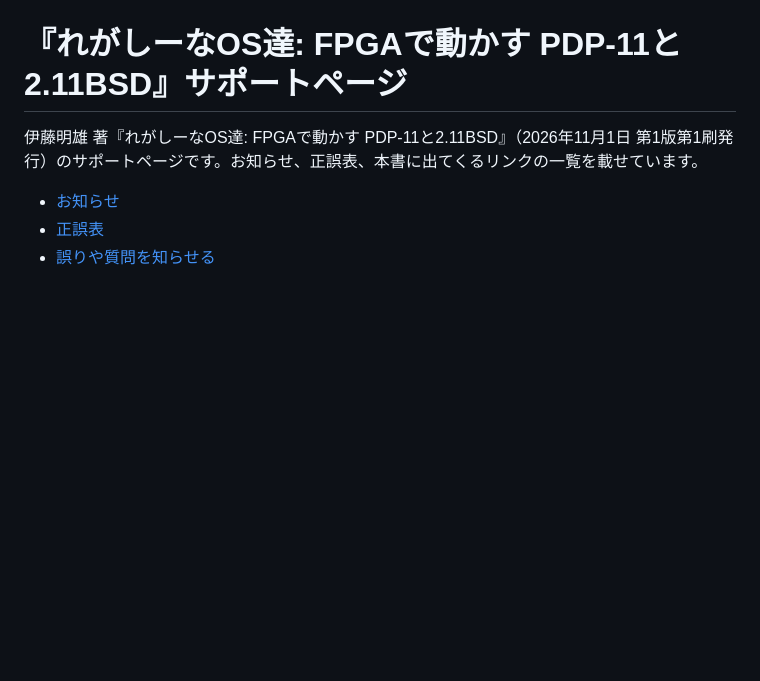
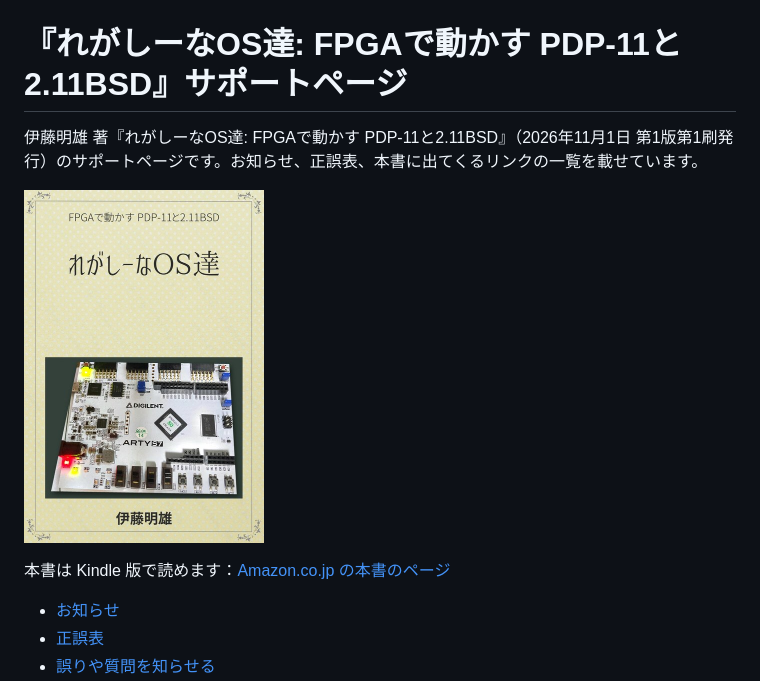
Before and after one commit to itoh5588/fpga-pdp11-book, a Markdown page: README.md, the part around the change. Drawn GitHub-style; pictures changed too: images/cover.jpg (added); blank space fills up the shorter version.

Commit message:
表紙と Amazon.co.jp の本書のページへのリンクを冒頭に載せる

```diff
--- a/README.md
+++ b/README.md
@@ -1,6 +1,10 @@
 # 『れがしーなOS達: FPGAで動かす PDP-11と2.11BSD』サポートページ
 
 伊藤明雄 著『れがしーなOS達: FPGAで動かす PDP-11と2.11BSD』（2026年11月1日 第1版第1刷発行）のサポートページです。お知らせ、正誤表、本書に出てくるリンクの一覧を載せています。
+
+<a href="https://www.amazon.co.jp/dp/B0HPY4LHXY"><img src="images/cover.jpg" width="240" alt="『れがしーなOS達: FPGAで動かす PDP-11と2.11BSD』の表紙"></a>
+
+本書は Kindle 版で読めます：[Amazon.co.jp の本書のページ](https://www.amazon.co.jp/dp/B0HPY4LHXY)
 
 - [お知らせ](#お知らせ)
 - [正誤表](ERRATA.md)
```
